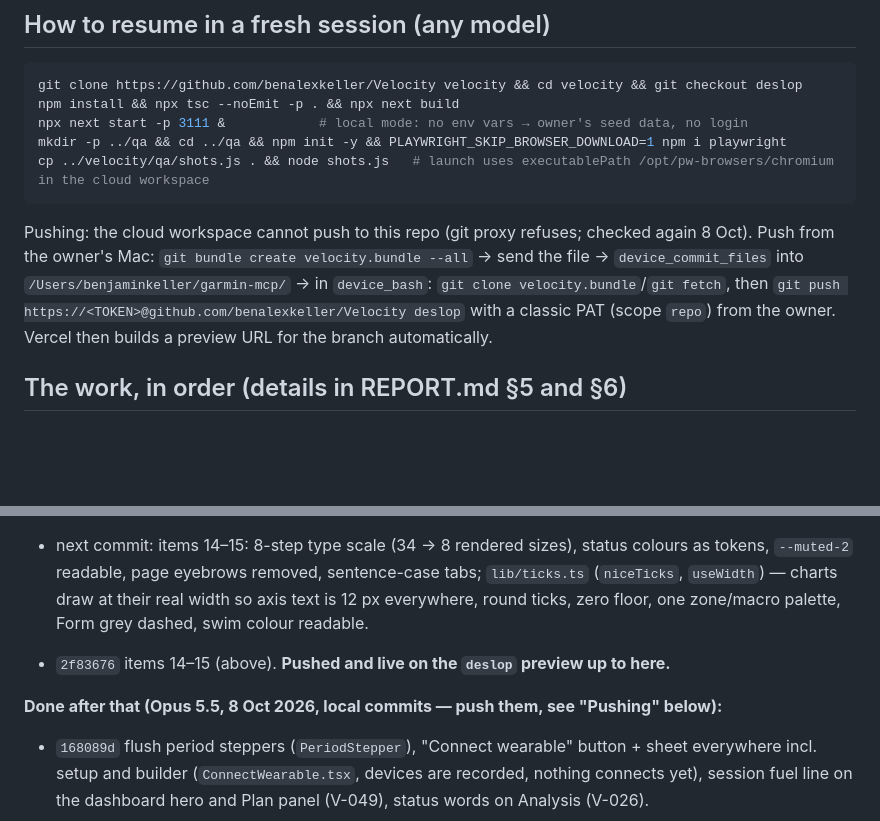
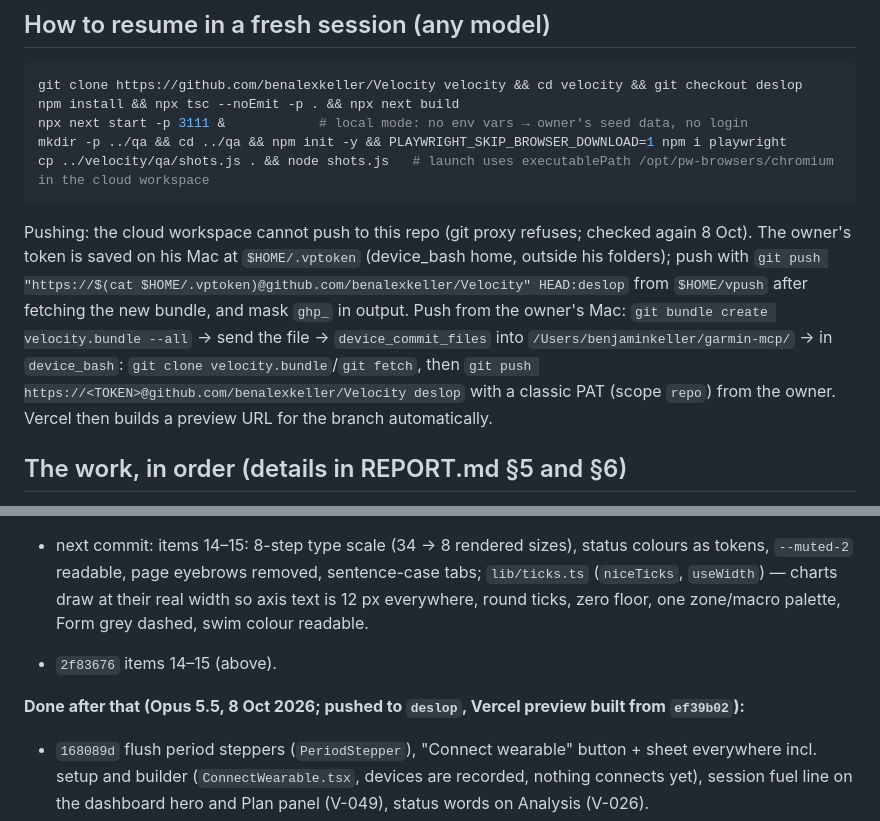
Before and after one commit to benalexkeller/Velocity, a Markdown page: qa/HANDOFF.md, 2 parts joined by grey strips. GitHub-like rendering; blank space fills up the shorter version.

Commit message:
Handoff: pushed state and push route
Co-Authored-By: Claude Opus 5.5 <noreply@anthropic.com>
Claude-Session: https://claude.ai/code/session_01BFenpXJPX99yMZuUEgaUNu

````diff
--- a/qa/HANDOFF.md
+++ b/qa/HANDOFF.md
@@ -33,7 +33,7 @@ mkdir -p ../qa && cd ../qa && npm init -y && PLAYWRIGHT_SKIP_BROWSER_DOWNLOAD=1
 cp ../velocity/qa/shots.js . && node shots.js   # launch uses executablePath /opt/pw-browsers/chromium in the cloud workspace
 ```
 
-Pushing: the cloud workspace cannot push to this repo (git proxy refuses; checked again 8 Oct). Push from the owner's Mac: `git bundle create velocity.bundle --all` → send the file → `device_commit_files` into `/Users/benjaminkeller/garmin-mcp/` → in `device_bash`: `git clone velocity.bundle`/`git fetch`, then `git push https://<TOKEN>@github.com/benalexkeller/Velocity deslop` with a classic PAT (scope `repo`) from the owner. Vercel then builds a preview URL for the branch automatically.
+Pushing: the cloud workspace cannot push to this repo (git proxy refuses; checked again 8 Oct). The owner's token is saved on his Mac at `$HOME/.vptoken` (device_bash home, outside his folders); push with `git push "https://$(cat $HOME/.vptoken)@github.com/benalexkeller/Velocity" HEAD:deslop` from `$HOME/vpush` after fetching the new bundle, and mask `ghp_` in output. Push from the owner's Mac: `git bundle create velocity.bundle --all` → send the file → `device_commit_files` into `/Users/benjaminkeller/garmin-mcp/` → in `device_bash`: `git clone velocity.bundle`/`git fetch`, then `git push https://<TOKEN>@github.com/benalexkeller/Velocity deslop` with a classic PAT (scope `repo`) from the owner. Vercel then builds a preview URL for the branch automatically.
 
 ## The work, in order (details in REPORT.md §5 and §6)
 
@@ -62,9 +62,9 @@ Rules that still apply (from `CLAUDE.md` and the owner):
 - `5bc5b04` item 13: phone pass — 0 of 53 phone states overflow (`qa/phone.js`), bottom tab bar.
 - next commit: items 14–15: 8-step type scale (34 → 8 rendered sizes), status colours as tokens, `--muted-2` readable, page eyebrows removed, sentence-case tabs; `lib/ticks.ts` (`niceTicks`, `useWidth`) — charts draw at their real width so axis text is 12 px everywhere, round ticks, zero floor, one zone/macro palette, Form grey dashed, swim colour readable.
 
-- `2f83676` items 14–15 (above). **Pushed and live on the `deslop` preview up to here.**
+- `2f83676` items 14–15 (above).
 
-**Done after that (Opus 5.5, 8 Oct 2026, local commits — push them, see "Pushing" below):**
+**Done after that (Opus 5.5, 8 Oct 2026; pushed to `deslop`, Vercel preview built from `ef39b02`):**
 - `168089d` flush period steppers (`PeriodStepper`), "Connect wearable" button + sheet everywhere incl. setup and builder (`ConnectWearable.tsx`, devices are recorded, nothing connects yet), session fuel line on the dashboard hero and Plan panel (V-049), status words on Analysis (V-026).
 - `17ba10b` owner's requests: ~60 filler/descriptor sentences cut or shortened app-wide; This week card on one line; Nutrition method paragraph behind "How targets are calculated"; interval chart rebuilt (repeats grouped, labels only where they fit, fuel lane before/feeds/after, ticks by width); activity Exclude/Delete moved into a ⋮ menu. `qa/wrapcheck.js` flags wrapped labels and lists muted sentences.
 - `8d4ce21` coach panel: only today's messages (messages carry `day`), close button on Plan (remembered in `velocity.coach.v1`), the coach bar on every page opens the same panel on the right (`CoachDock.tsx`), example thread gone. `qa/verify6.js` 17 checks.
````
